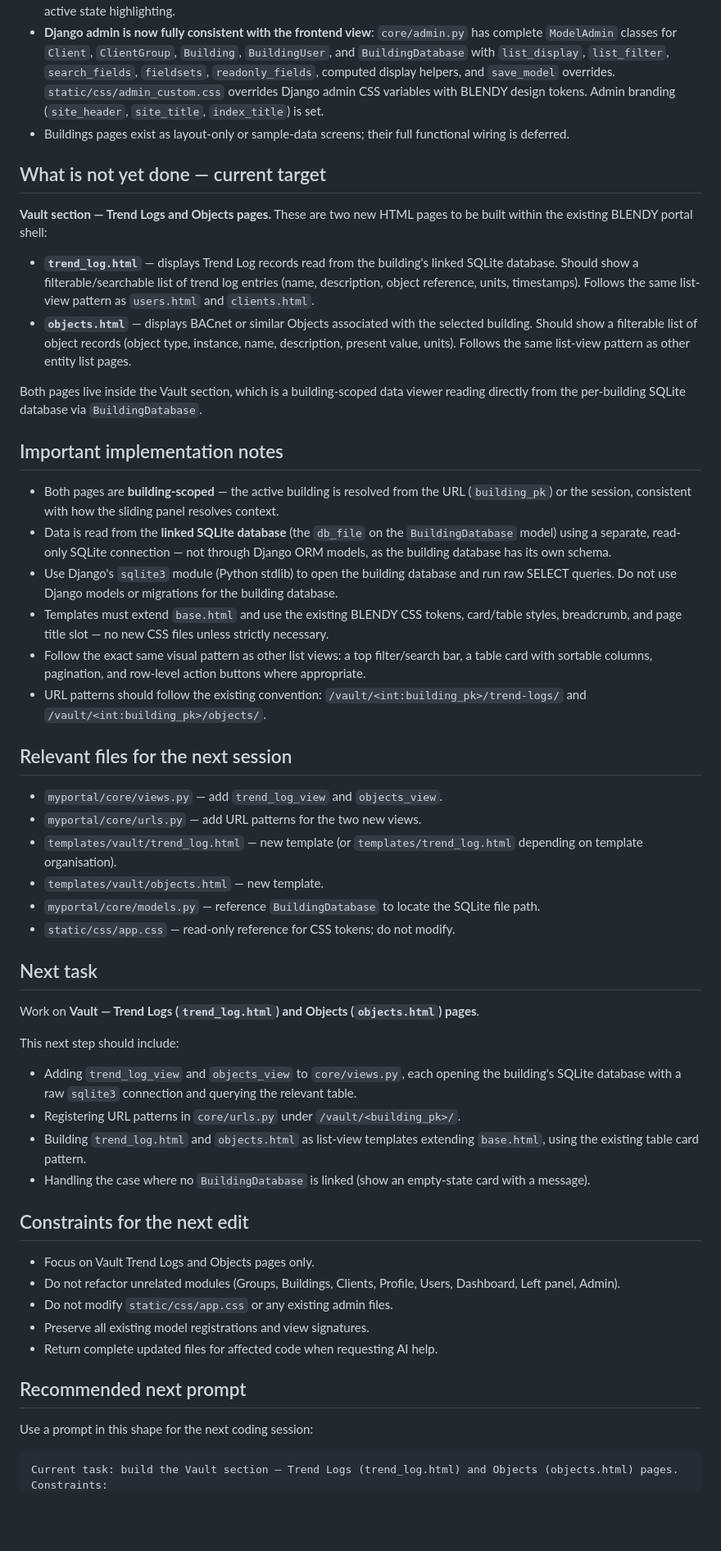
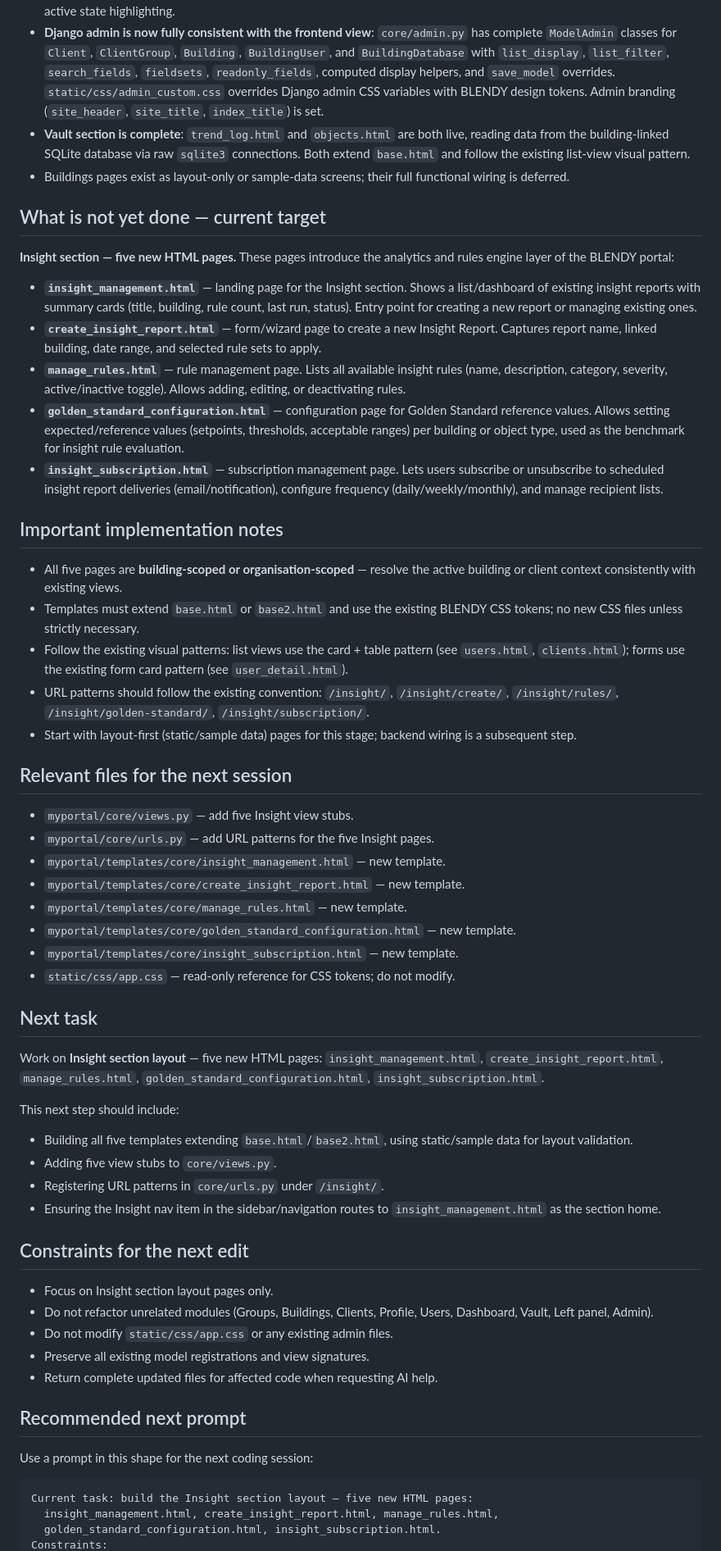
Before and after one commit to ConfitureCheung/Kaizen_2.0, a Markdown page: Markdown/HANDOFF.md, the part around one of its changes. Shown at 82% size. Rendered like a GitHub page; blank space fills up the shorter version.

````diff
--- a/Markdown/HANDOFF.md
+++ b/Markdown/HANDOFF.md
@@ -20,44 +21,48 @@ The **next active implementation stage is the Vault section** — specifically t
 - `dashboard.html` is now fully functional: connected to real queryset-backed KPI counts, recent activity feed, Client → Building summary, and alert/insight strip.
 - The sliding left panel in `base.html` is fully interactive: smooth CSS `transform: translateX()` open/close animation, overlay backdrop with click-to-close, Escape key dismissal, tree expand/collapse for the Client → Building hierarchy, and active state highlighting.
 - **Django admin is now fully consistent with the frontend view**: `core/admin.py` has complete `ModelAdmin` classes for `Client`, `ClientGroup`, `Building`, `BuildingUser`, and `BuildingDatabase` with `list_display`, `list_filter`, `search_fields`, `fieldsets`, `readonly_fields`, computed display helpers, and `save_model` overrides. `static/css/admin_custom.css` overrides Django admin CSS variables with BLENDY design tokens. Admin branding (`site_header`, `site_title`, `index_title`) is set.
+- **Vault section is complete**: `trend_log.html` and `objects.html` are both live, reading data from the building-linked SQLite database via raw `sqlite3` connections. Both extend `base.html` and follow the existing list-view visual pattern.
 - Buildings pages exist as layout-only or sample-data screens; their full functional wiring is deferred.
 
 ## What is not yet done — current target
-**Vault section — Trend Logs and Objects pages.** These are two new HTML pages to be built within the existing BLENDY portal shell:
+**Insight section — five new HTML pages.** These pages introduce the analytics and rules engine layer of the BLENDY portal:
 
-- **`trend_log.html`** — displays Trend Log records read from the building's linked SQLite database. Should show a filterable/searchable list of trend log entries (name, description, object reference, units, timestamps). Follows the same list-view pattern as `users.html` and `clients.html`.
-- **`objects.html`** — displays BACnet or similar Objects associated with the selected building. Should show a filterable list of object records (object type, instance, name, description, present value, units). Follows the same list-view pattern as other entity list pages.
-
-Both pages live inside the Vault section, which is a building-scoped data viewer reading directly from the per-building SQLite database via `BuildingDatabase`.
+- **`insight_management.html`** — landing page for the Insight section. Shows a list/dashboard of existing insight reports with summary cards (title, building, rule count, last run, status). Entry point for creating a new report or managing existing ones.
+- **`create_insight_report.html`** — form/wizard page to create a new Insight Report. Captures report name, linked building, date range, and selected rule sets to apply.
+- **`manage_rules.html`** — rule management page. Lists all available insight rules (name, description, category, severity, active/inactive toggle). Allows adding, editing, or deactivating rules.
+- **`golden_standard_configuration.html`** — configuration page for Golden Standard reference values. Allows setting expected/reference values (setpoints, thresholds, acceptable ranges) per building or object type, used as the benchmark for insight rule evaluation.
+- **`insight_subscription.html`** — subscription management page. Lets users subscribe or unsubscribe to scheduled insight report deliveries (email/notification), configure frequency (daily/weekly/monthly), and manage recipient lists.
 
 ## Important implementation notes
-- Both pages are **building-scoped** — the active building is resolved from the URL (`building_pk`) or the session, consistent with how the sliding panel resolves context.
-- Data is read from the **linked SQLite database** (the `db_file` on the `BuildingDatabase` model) using a separate, read-only SQLite connection — not through Django ORM models, as the building database has its own schema.
-- Use Django's `sqlite3` module (Python stdlib) to open the building database and run raw SELECT queries. Do not use Django models or migrations for the building database.
-- Templates must extend `base.html` and use the existing BLENDY CSS tokens, card/table styles, breadcrumb, and page title slot — no new CSS files unless strictly necessary.
-- Follow the exact same visual pattern as other list views: a top filter/search bar, a table card with sortable columns, pagination, and row-level action buttons where appropriate.
-- URL patterns should follow the existing convention: `/vault/<int:building_pk>/trend-logs/` and `/vault/<int:building_pk>/objects/`.
+- All five pages are **building-scoped or organisation-scoped** — resolve the active building or client context consistently with existing views.
+- Templates must extend `base.html` or `base2.html` and use the existing BLENDY CSS tokens; no new CSS files unless strictly necessary.
+- Follow the existing visual patterns: list views use the card + table pattern (see `users.html`, `clients.html`); forms use the existing form card pattern (see `user_detail.html`).
+- URL patterns should follow the existing convention: `/insight/`, `/insight/create/`, `/insight/rules/`, `/insight/golden-standard/`, `/insight/subscription/`.
+- Start with layout-first (static/sample data) pages for this stage; backend wiring is a subsequent step.
 
 ## Relevant files for the next session
-- `myportal/core/views.py` — add `trend_log_view` and `objects_view`.
-- `myportal/core/urls.py` — add URL patterns for the two new views.
-- `templates/vault/trend_log.html` — new template (or `templates/trend_log.html` depending on template organisation).
-- `templates/vault/objects.html` — new template.
-- `myportal/core/models.py` — reference `BuildingDatabase` to locate the SQLite file path.
+- `myportal/core/views.py` — add five Insight view stubs.
+- `myportal/core/urls.py` — add URL patterns for the five Insight pages.
+- `myportal/templates/core/insight_management.html` — new template.
+- `myportal/templates/core/create_insight_report.html` — new template.
+- `myportal/templates/core/manage_rules.html` — new template.
+- `myportal/templates/core/golden_standard_configuration.html` — new template.
+- `myportal/templates/core/insight_subscription.html` — new template.
 - `static/css/app.css` — read-only reference for CSS tokens; do not modify.
 
 ## Next task
-Work on **Vault — Trend Logs (`trend_log.html`) and Objects (`objects.html`) pages**.
+Work on **Insight section layout** — five new HTML pages:
+`insight_management.html`, `create_insight_report.html`, `manage_rules.html`, `golden_standard_configuration.html`, `insight_subscription.html`.
 
 This next step should include:
-- Adding `trend_log_view` and `objects_view` to `core/views.py`, each opening the building's SQLite database with a raw `sqlite3` connection and querying the relevant table.
-- Registering URL patterns in `core/urls.py` under `/vault/<building_pk>/`.
-- Building `trend_log.html` and `objects.html` as list-view templates extending `base.html`, using the existing table card pattern.
-- Handling the case where no `BuildingDatabase` is linked (show an empty-state card with a message).
+- Building all five templates extending `base.html`/`base2.html`, using static/sample data for layout validation.
+- Adding five view stubs to `core/views.py`.
+- Registering URL patterns in `core/urls.py` under `/insight/`.
+- Ensuring the Insight nav item in the sidebar/navigation routes to `insight_management.html` as the section home.
 
 ## Constraints for the next edit
-- Focus on Vault Trend Logs and Objects pages only.
-- Do not refactor unrelated modules (Groups, Buildings, Clients, Profile, Users, Dashboard, Left panel, Admin).
+- Focus on Insight section layout pages only.
+- Do not refactor unrelated modules (Groups, Buildings, Clients, Profile, Users, Dashboard, Vault, Left panel, Admin).
 - Do not modify `static/css/app.css` or any existing admin files.
 - Preserve all existing model registrations and view signatures.
 - Return complete updated files for affected code when requesting AI help.
@@ -66,5 +71,7 @@ This next step should include:
 Use a prompt in this shape for the next coding session:
 
 ```text
-Current task: build the Vault section — Trend Logs (trend_log.html) and Objects (objects.html) pages.
+Current task: build the Insight section layout — five new HTML pages:
+  insight_management.html, create_insight_report.html, manage_rules.html,
+  golden_standard_configuration.html, insight_subscription.html.
 Constraints:
````
Also changed, not shown: other parts of Markdown/HANDOFF.md (+13 -10 lines), Markdown/PROJECT_OVERVIEW.md (+31 -21 lines), Markdown/TASK.md (+41 -31 lines).
